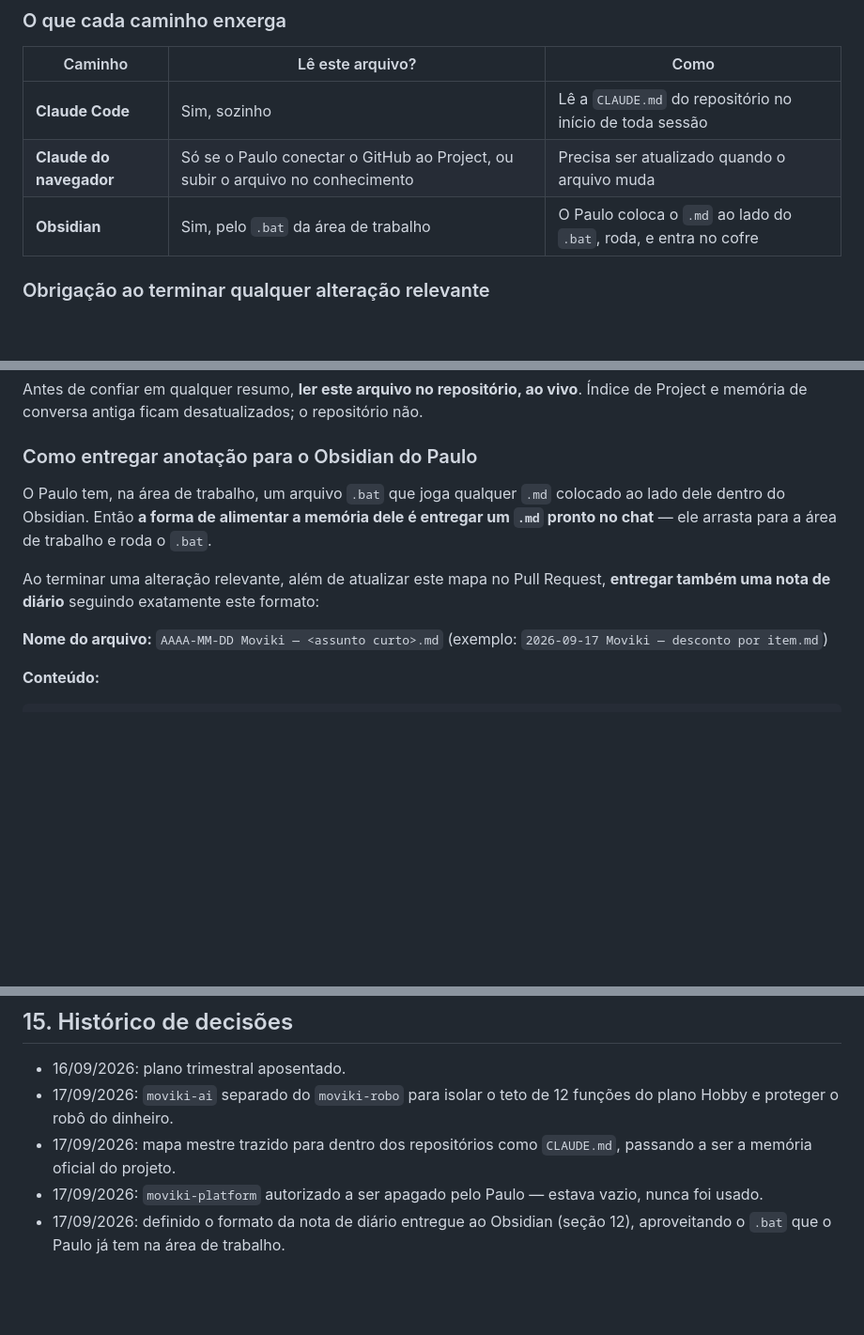
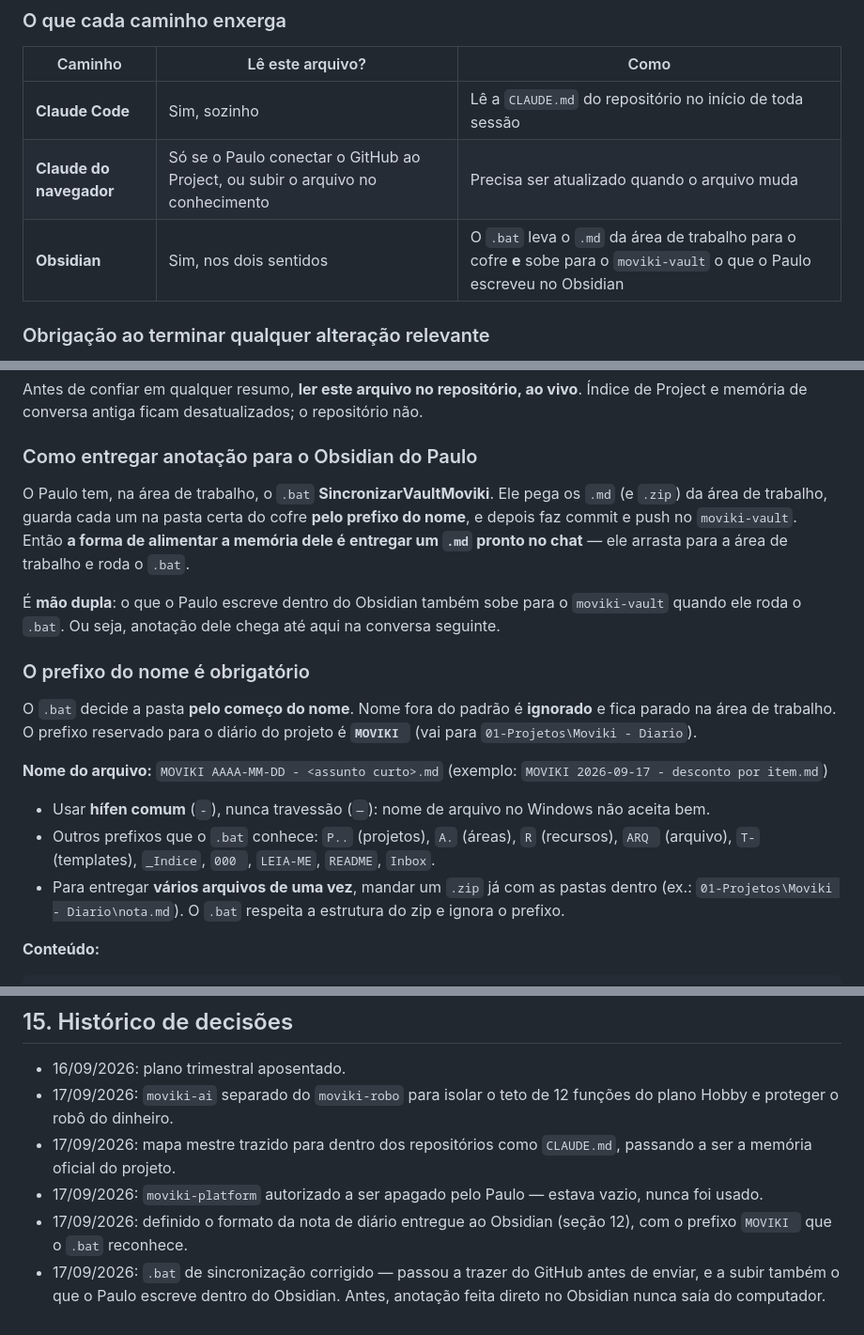
Before and after one commit to eikosistemas-pj/moviki, a Markdown page: CLAUDE.md, 3 parts joined by grey strips. Shown at 94% size. Drawn GitHub-style; blank space fills up the shorter version.

```diff
--- a/CLAUDE.md
+++ b/CLAUDE.md
@@ -168,7 +168,7 @@ Por isso existe uma regra única:
 |---|---|---|
 | **Claude Code** | Sim, sozinho | Lê a `CLAUDE.md` do repositório no início de toda sessão |
 | **Claude do navegador** | Só se o Paulo conectar o GitHub ao Project, ou subir o arquivo no conhecimento | Precisa ser atualizado quando o arquivo muda |
-| **Obsidian** | Sim, pelo `.bat` da área de trabalho | O Paulo coloca o `.md` ao lado do `.bat`, roda, e entra no cofre |
+| **Obsidian** | Sim, nos dois sentidos | O `.bat` leva o `.md` da área de trabalho para o cofre **e** sobe para o `moviki-vault` o que o Paulo escreveu no Obsidian |
 
 ### Obrigação ao terminar qualquer alteração relevante
 
@@ -193,12 +193,20 @@ Antes de confiar em qualquer resumo, **ler este arquivo no repositório, ao vivo
 
 ### Como entregar anotação para o Obsidian do Paulo
 
-O Paulo tem, na área de trabalho, um arquivo `.bat` que joga qualquer `.md` colocado ao lado dele dentro do Obsidian. Então **a forma de alimentar a memória dele é entregar um `.md` pronto no chat** — ele arrasta para a área de trabalho e roda o `.bat`.
+O Paulo tem, na área de trabalho, o `.bat` **SincronizarVaultMoviki**. Ele pega os `.md` (e `.zip`) da área de trabalho, guarda cada um na pasta certa do cofre **pelo prefixo do nome**, e depois faz commit e push no `moviki-vault`. Então **a forma de alimentar a memória dele é entregar um `.md` pronto no chat** — ele arrasta para a área de trabalho e roda o `.bat`.
 
-Ao terminar uma alteração relevante, além de atualizar este mapa no Pull Request, **entregar também uma nota de diário** seguindo exatamente este formato:
+É **mão dupla**: o que o Paulo escreve dentro do Obsidian também sobe para o `moviki-vault` quando ele roda o `.bat`. Ou seja, anotação dele chega até aqui na conversa seguinte.
 
-**Nome do arquivo:** `AAAA-MM-DD Moviki — <assunto curto>.md`
-(exemplo: `2026-09-17 Moviki — desconto por item.md`)
+### O prefixo do nome é obrigatório
+
+O `.bat` decide a pasta **pelo começo do nome**. Nome fora do padrão é **ignorado** e fica parado na área de trabalho. O prefixo reservado para o diário do projeto é **`MOVIKI `** (vai para `01-Projetos\Moviki - Diario`).
+
+**Nome do arquivo:** `MOVIKI AAAA-MM-DD - <assunto curto>.md`
+(exemplo: `MOVIKI 2026-09-17 - desconto por item.md`)
+
+- Usar **hífen comum** (`-`), nunca travessão (`—`): nome de arquivo no Windows não aceita bem.
+- Outros prefixos que o `.bat` conhece: `P..` (projetos), `A.` (áreas), `R` (recursos), `ARQ ` (arquivo), `T-` (templates), `_Indice`, `000 `, `LEIA-ME`, `README`, `Inbox`.
+- Para entregar **vários arquivos de uma vez**, mandar um `.zip` já com as pastas dentro (ex.: `01-Projetos\Moviki - Diario\nota.md`). O `.bat` respeita a estrutura do zip e ignora o prefixo.
 
 **Conteúdo:**
 
@@ -262,4 +270,5 @@ Regras da nota:
 - 17/09/2026: `moviki-ai` separado do `moviki-robo` para isolar o teto de 12 funções do plano Hobby e proteger o robô do dinheiro.
 - 17/09/2026: mapa mestre trazido para dentro dos repositórios como `CLAUDE.md`, passando a ser a memória oficial do projeto.
 - 17/09/2026: `moviki-platform` autorizado a ser apagado pelo Paulo — estava vazio, nunca foi usado.
-- 17/09/2026: definido o formato da nota de diário entregue ao Obsidian (seção 12), aproveitando o `.bat` que o Paulo já tem na área de trabalho.
+- 17/09/2026: definido o formato da nota de diário entregue ao Obsidian (seção 12), com o prefixo `MOVIKI ` que o `.bat` reconhece.
+- 17/09/2026: `.bat` de sincronização corrigido — passou a trazer do GitHub antes de enviar, e a subir também o que o Paulo escreve dentro do Obsidian. Antes, anotação feita direto no Obsidian nunca saía do computador.
```
Also changed, not shown: other parts of CLAUDE.md (+1 -1 lines).
